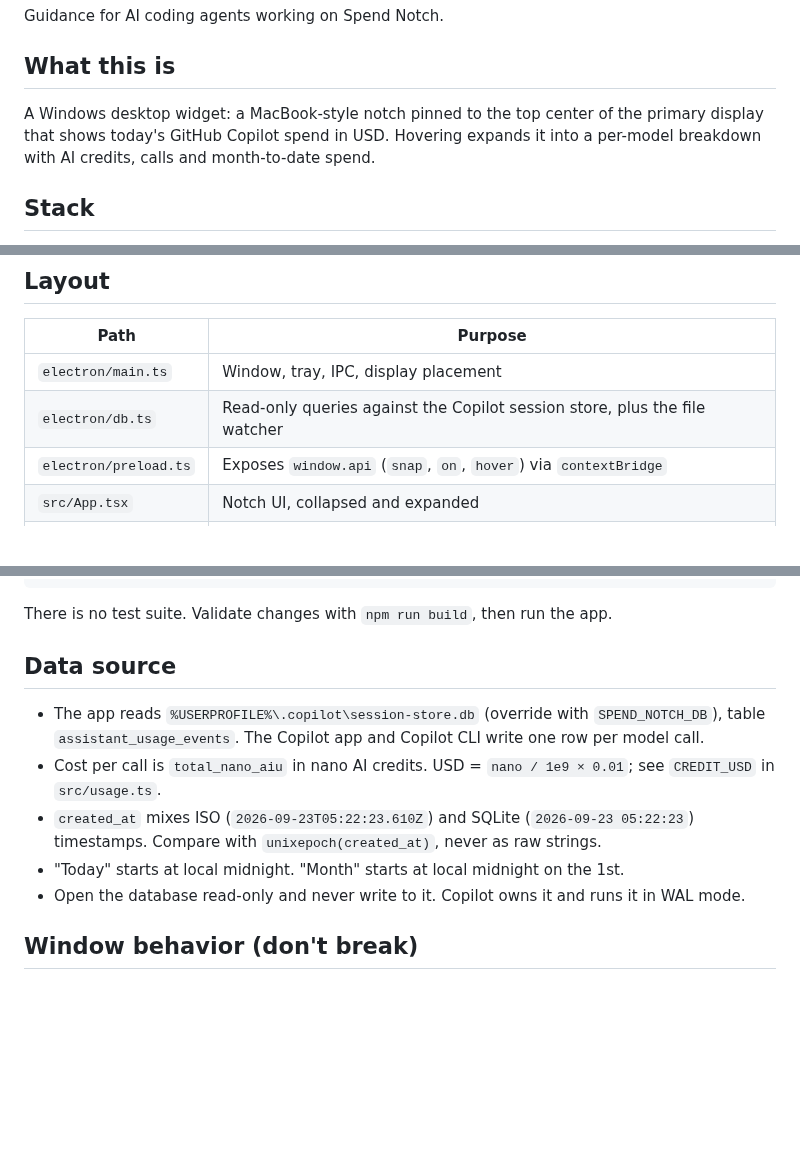
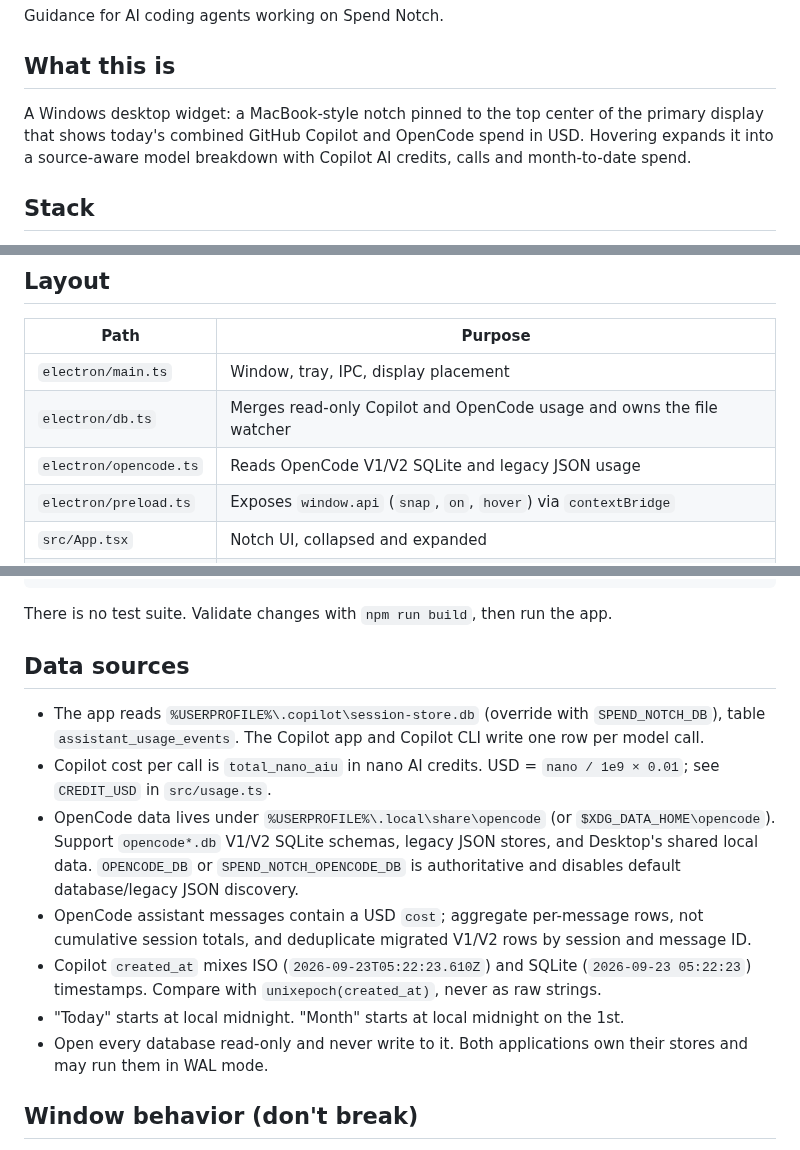
Before and after one commit to anjulalk/spendnotch, a Markdown page: AGENTS.md, 3 parts joined by grey strips. GitHub-like rendering; blank space fills up the shorter version.

```diff
--- a/AGENTS.md
+++ b/AGENTS.md
@@ -4,7 +4,7 @@ Guidance for AI coding agents working on Spend Notch.
 
 ## What this is
 
-A Windows desktop widget: a MacBook-style notch pinned to the top center of the primary display that shows today's GitHub Copilot spend in USD. Hovering expands it into a per-model breakdown with AI credits, calls and month-to-date spend.
+A Windows desktop widget: a MacBook-style notch pinned to the top center of the primary display that shows today's combined GitHub Copilot and OpenCode spend in USD. Hovering expands it into a source-aware model breakdown with Copilot AI credits, calls and month-to-date spend.
 
 ## Stack
 
@@ -17,7 +17,8 @@ A Windows desktop widget: a MacBook-style notch pinned to the top center of the
 | Path | Purpose |
 | --- | --- |
 | `electron/main.ts` | Window, tray, IPC, display placement |
-| `electron/db.ts` | Read-only queries against the Copilot session store, plus the file watcher |
+| `electron/db.ts` | Merges read-only Copilot and OpenCode usage and owns the file watcher |
+| `electron/opencode.ts` | Reads OpenCode V1/V2 SQLite and legacy JSON usage |
 | `electron/preload.ts` | Exposes `window.api` (`snap`, `on`, `hover`) via `contextBridge` |
 | `src/App.tsx` | Notch UI, collapsed and expanded |
 | `src/usage.ts` | Credit/USD math and formatting, shared with the main process |
@@ -39,13 +40,15 @@ npm run dist       # NSIS installer in release/
 
 There is no test suite. Validate changes with `npm run build`, then run the app.
 
-## Data source
+## Data sources
 
 - The app reads `%USERPROFILE%\.copilot\session-store.db` (override with `SPEND_NOTCH_DB`), table `assistant_usage_events`. The Copilot app and Copilot CLI write one row per model call.
-- Cost per call is `total_nano_aiu` in nano AI credits. USD = `nano / 1e9 × 0.01`; see `CREDIT_USD` in `src/usage.ts`.
-- `created_at` mixes ISO (`2026-09-23T05:22:23.610Z`) and SQLite (`2026-09-23 05:22:23`) timestamps. Compare with `unixepoch(created_at)`, never as raw strings.
+- Copilot cost per call is `total_nano_aiu` in nano AI credits. USD = `nano / 1e9 × 0.01`; see `CREDIT_USD` in `src/usage.ts`.
+- OpenCode data lives under `%USERPROFILE%\.local\share\opencode` (or `$XDG_DATA_HOME\opencode`). Support `opencode*.db` V1/V2 SQLite schemas, legacy JSON stores, and Desktop's shared local data. `OPENCODE_DB` or `SPEND_NOTCH_OPENCODE_DB` is authoritative and disables default database/legacy JSON discovery.
+- OpenCode assistant messages contain a USD `cost`; aggregate per-message rows, not cumulative session totals, and deduplicate migrated V1/V2 rows by session and message ID.
+- Copilot `created_at` mixes ISO (`2026-09-23T05:22:23.610Z`) and SQLite (`2026-09-23 05:22:23`) timestamps. Compare with `unixepoch(created_at)`, never as raw strings.
 - "Today" starts at local midnight. "Month" starts at local midnight on the 1st.
-- Open the database read-only and never write to it. Copilot owns it and runs it in WAL mode.
+- Open every database read-only and never write to it. Both applications own their stores and may run them in WAL mode.
 
 ## Window behavior (don't break)
 
```
Also changed, not shown: other parts of AGENTS.md (+1 -1 lines), .github/release-notes.md (+2 -2 lines), README.md (+26 -10 lines), docs/collapsed.png, docs/expanded.png, 8 other files.
